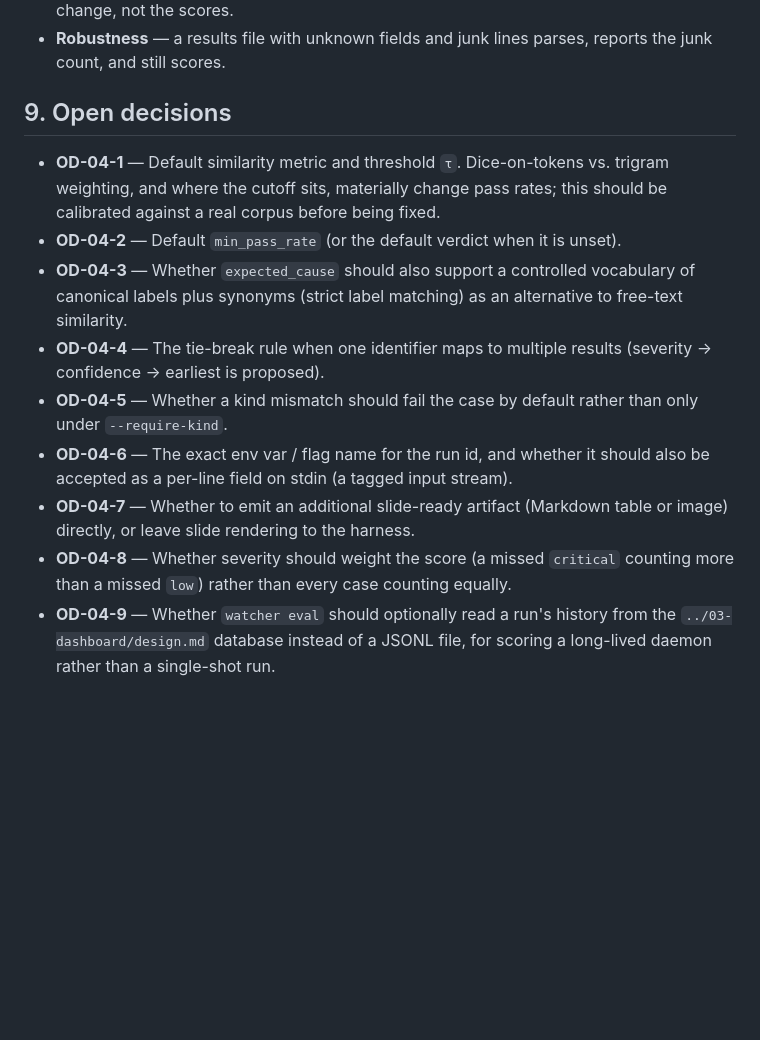
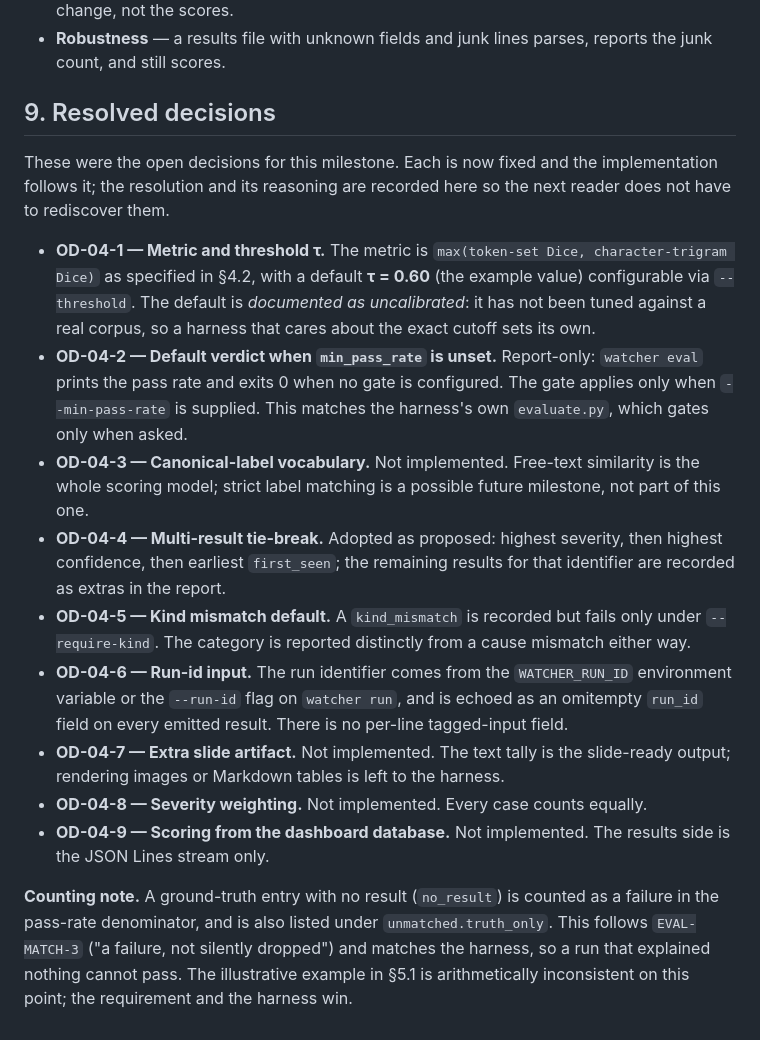
Before and after one commit to shaheeranser/watcher, a Markdown page: specs/04-evaluation/design.md, the part around the change. GitHub-like rendering; blank space fills up the shorter version.

```diff
--- a/specs/04-evaluation/design.md
+++ b/specs/04-evaluation/design.md
@@ -299,26 +299,43 @@ documented JSONL field set and the two ground-truth file shapes.
 - **Robustness** — a results file with unknown fields and junk lines parses,
   reports the junk count, and still scores.
 
-## 9. Open decisions
+## 9. Resolved decisions
 
-- **OD-04-1** — Default similarity metric and threshold `τ`. Dice-on-tokens vs.
-  trigram weighting, and where the cutoff sits, materially change pass rates;
-  this should be calibrated against a real corpus before being fixed.
-- **OD-04-2** — Default `min_pass_rate` (or the default verdict when it is
-  unset).
-- **OD-04-3** — Whether `expected_cause` should also support a controlled
-  vocabulary of canonical labels plus synonyms (strict label matching) as an
-  alternative to free-text similarity.
-- **OD-04-4** — The tie-break rule when one identifier maps to multiple results
-  (severity → confidence → earliest is proposed).
-- **OD-04-5** — Whether a kind mismatch should fail the case by default rather
-  than only under `--require-kind`.
-- **OD-04-6** — The exact env var / flag name for the run id, and whether it
-  should also be accepted as a per-line field on stdin (a tagged input stream).
-- **OD-04-7** — Whether to emit an additional slide-ready artifact (Markdown
-  table or image) directly, or leave slide rendering to the harness.
-- **OD-04-8** — Whether severity should weight the score (a missed `critical`
-  counting more than a missed `low`) rather than every case counting equally.
-- **OD-04-9** — Whether `watcher eval` should optionally read a run's history
-  from the `../03-dashboard/design.md` database instead of a JSONL file, for
-  scoring a long-lived daemon rather than a single-shot run.
+These were the open decisions for this milestone. Each is now fixed and the
+implementation follows it; the resolution and its reasoning are recorded here so
+the next reader does not have to rediscover them.
+
+- **OD-04-1 — Metric and threshold τ.** The metric is
+  `max(token-set Dice, character-trigram Dice)` as specified in §4.2, with a
+  default **τ = 0.60** (the example value) configurable via `--threshold`. The
+  default is *documented as uncalibrated*: it has not been tuned against a real
+  corpus, so a harness that cares about the exact cutoff sets its own.
+- **OD-04-2 — Default verdict when `min_pass_rate` is unset.** Report-only:
+  `watcher eval` prints the pass rate and exits 0 when no gate is configured.
+  The gate applies only when `--min-pass-rate` is supplied. This matches the
+  harness's own `evaluate.py`, which gates only when asked.
+- **OD-04-3 — Canonical-label vocabulary.** Not implemented. Free-text
+  similarity is the whole scoring model; strict label matching is a possible
+  future milestone, not part of this one.
+- **OD-04-4 — Multi-result tie-break.** Adopted as proposed: highest severity,
+  then highest confidence, then earliest `first_seen`; the remaining results for
+  that identifier are recorded as extras in the report.
+- **OD-04-5 — Kind mismatch default.** A `kind_mismatch` is recorded but fails
+  only under `--require-kind`. The category is reported distinctly from a cause
+  mismatch either way.
+- **OD-04-6 — Run-id input.** The run identifier comes from the `WATCHER_RUN_ID`
+  environment variable or the `--run-id` flag on `watcher run`, and is echoed as
+  an omitempty `run_id` field on every emitted result. There is no per-line
+  tagged-input field.
+- **OD-04-7 — Extra slide artifact.** Not implemented. The text tally is the
+  slide-ready output; rendering images or Markdown tables is left to the harness.
+- **OD-04-8 — Severity weighting.** Not implemented. Every case counts equally.
+- **OD-04-9 — Scoring from the dashboard database.** Not implemented. The results
+  side is the JSON Lines stream only.
+
+**Counting note.** A ground-truth entry with no result (`no_result`) is counted
+as a failure in the pass-rate denominator, and is also listed under
+`unmatched.truth_only`. This follows `EVAL-MATCH-3` ("a failure, not silently
+dropped") and matches the harness, so a run that explained nothing cannot pass.
+The illustrative example in §5.1 is arithmetically inconsistent on this point;
+the requirement and the harness win.
```
Also changed, not shown: specs/04-evaluation/tasks.md (+46 -46 lines).
